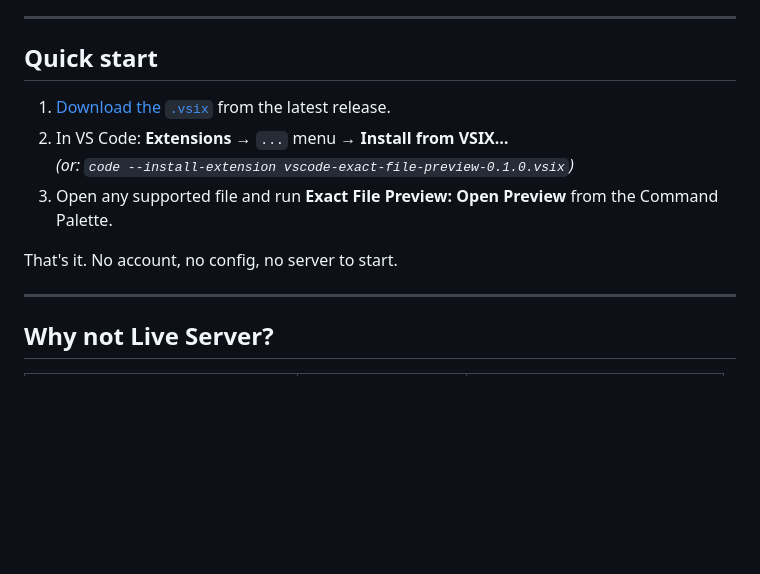
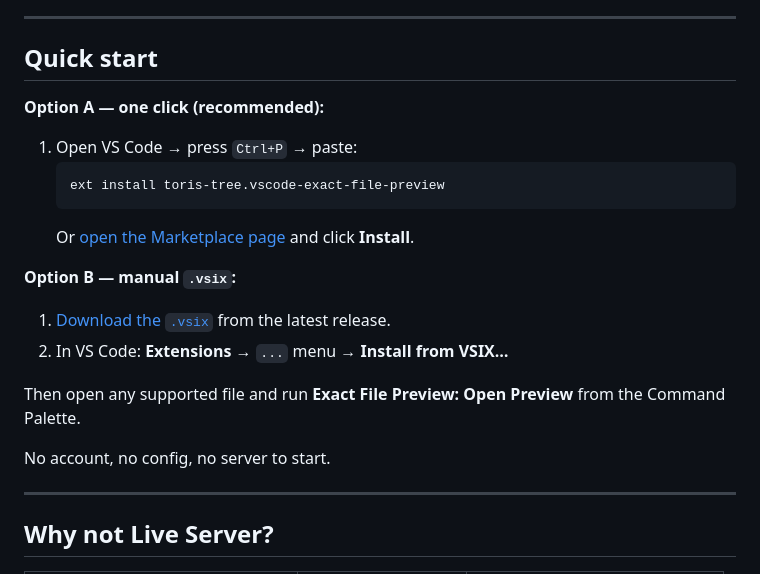
Before and after one commit to toris-tree/vscode-exact-file-preview, a Markdown page: README.md, the part around one of its changes. Drawn GitHub-style; blank space fills up the shorter version.

Commit message:
Add VS Code Marketplace install link to README

````diff
--- a/README.md
+++ b/README.md
@@ -14,12 +17,22 @@ is set up. No Live Server required.
 
 ## Quick start
 
+**Option A — one click (recommended):**
+
+1. Open VS Code → press `Ctrl+P` → paste:
+   ```
+   ext install toris-tree.vscode-exact-file-preview
+   ```
+   Or [open the Marketplace page](https://marketplace.visualstudio.com/items?itemName=toris-tree.vscode-exact-file-preview) and click **Install**.
+
+**Option B — manual `.vsix`:**
+
 1. [Download the `.vsix`](https://github.com/toris-tree/vscode-exact-file-preview/releases/latest) from the latest release.
 2. In VS Code: **Extensions** → `...` menu → **Install from VSIX…**
-   *(or: `code --install-extension vscode-exact-file-preview-0.1.0.vsix`)*
-3. Open any supported file and run **Exact File Preview: Open Preview** from the Command Palette.
 
-That's it. No account, no config, no server to start.
+Then open any supported file and run **Exact File Preview: Open Preview** from the Command Palette.
+
+No account, no config, no server to start.
 
 ---
 
````
Also changed, not shown: other parts of README.md (+4 -1 lines).
